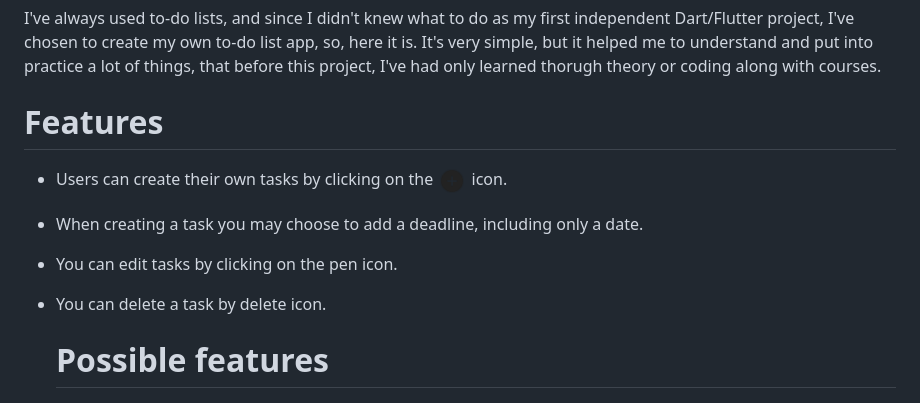
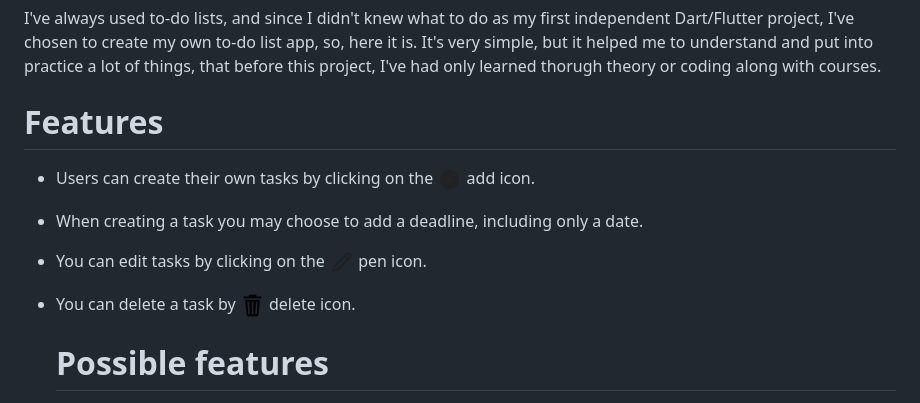
Before and after one commit to jkshine111/firebase_signin, a Markdown page: README.md, the part around the change. GitHub-like rendering; pictures changed too: Icons/delete.png (added), Icons/edit.png (added).

```diff
--- a/README.md
+++ b/README.md
@@ -7,10 +7,10 @@ own to-do list app, so, here it is. It's very simple, but it helped me to unders
 
   <h1>Features</h1>
 
-- Users can create their own tasks by clicking on the <img src="Icons/add.png" width="30" height="30"/> icon.
+- Users can create their own tasks by clicking on the <img src="Icons/add.png" width="25" height="25"/> add icon.
 - When creating a task you may choose to add a deadline, including only a date.
-- You can edit tasks by clicking on the pen icon.
-- You can delete a task by delete icon.
+- You can edit tasks by clicking on the <img src="Icons/edit.png" width="25" height="25"/> pen icon.
+- You can delete a task by <img src="Icons/delete.png" width="25" height="25"/> delete icon.
 
   <h1>Possible features</h1>
 
```
